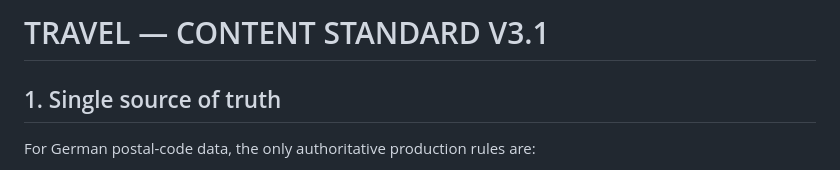
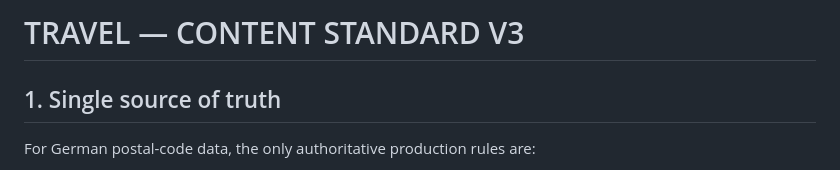
Before and after one commit to Wildwavestylez/travel, a Markdown page: data/germany/CONTENT_STANDARD.md, the part around the change. Drawn GitHub-style.

Commit message:
Rename content standard label to V3

```diff
--- a/data/germany/CONTENT_STANDARD.md
+++ b/data/germany/CONTENT_STANDARD.md
@@ -1,4 +1,4 @@
-# TRAVEL — CONTENT STANDARD V3.1
+# TRAVEL — CONTENT STANDARD V3
 
 ## 1. Single source of truth
 
```
